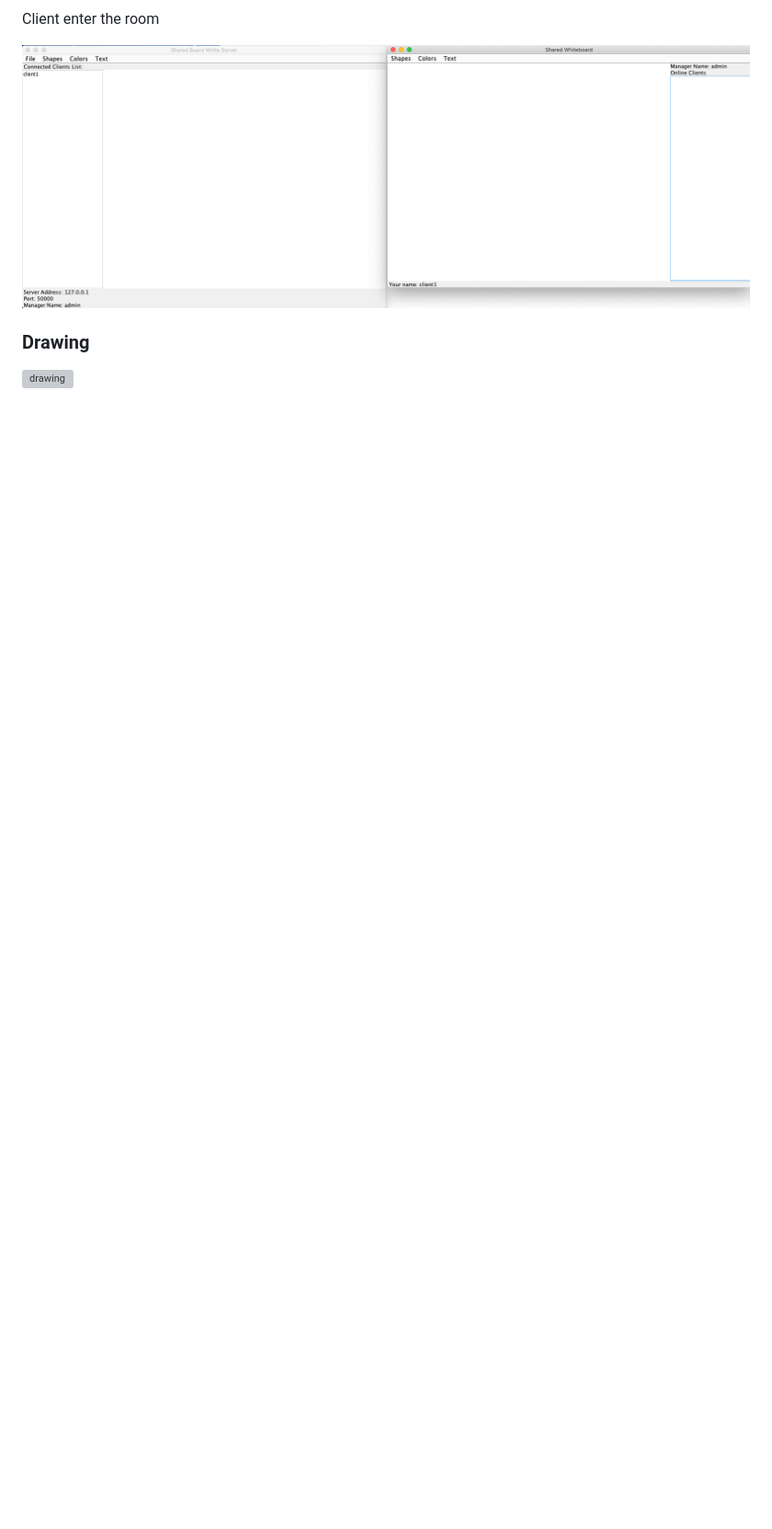
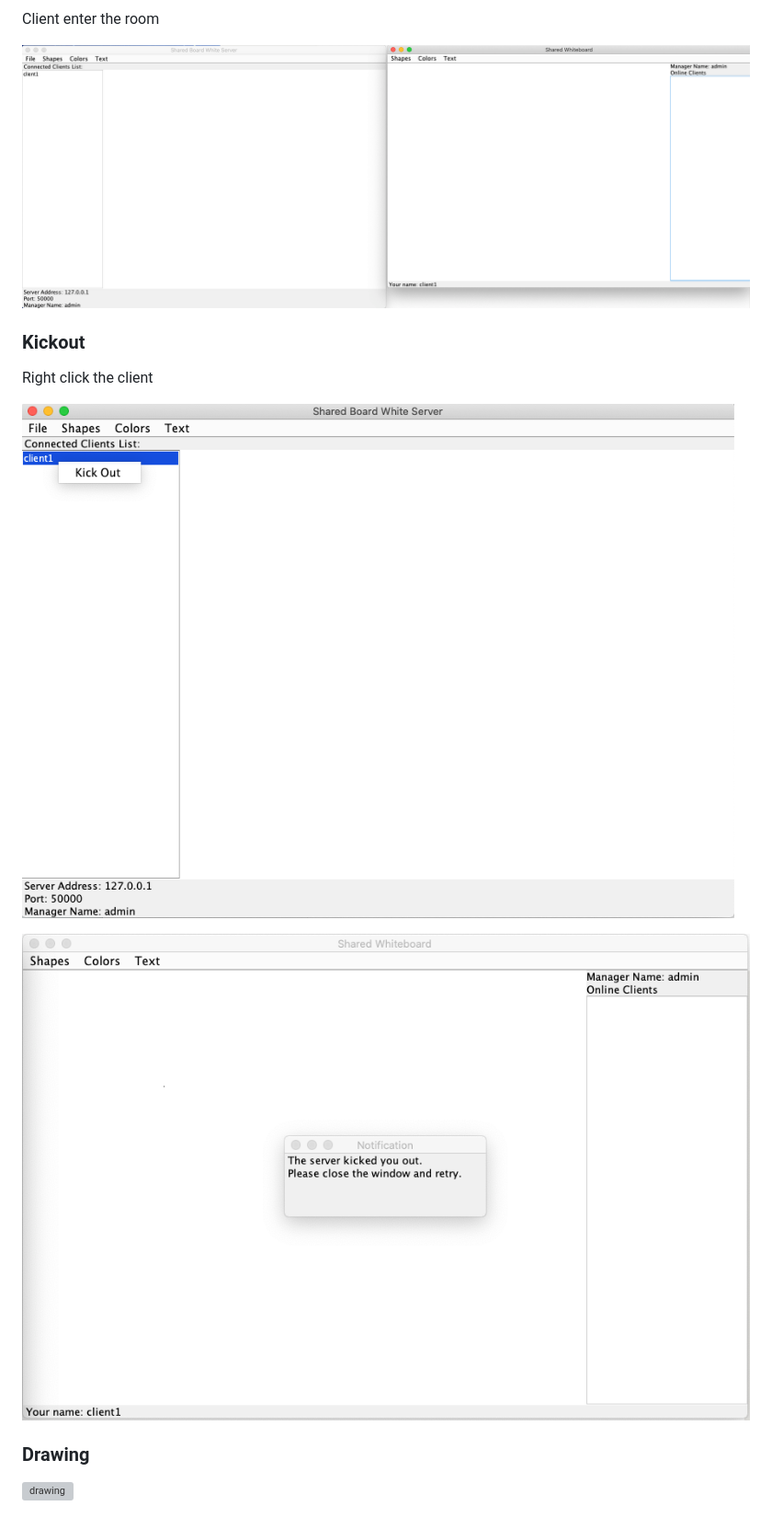
Before and after one commit to ryougi-shiky/Java-Shared-White-Board, a Markdown page: README.md, the part around the change. Shown: that part at 92% size. GitHub-like rendering; pictures changed too: img/kickout-window.png; blank space fills up the shorter version; grey boxes are pictures that could not be loaded.

Commit message:
update demo

```diff
--- a/README.md
+++ b/README.md
@@ -54,6 +54,13 @@ Client enter the room
 
 ![connected](img/connected.png)
 
+### Kickout
+
+Right click the client
+
+![kickout-window](img/kickout-window.png)
+
+![kickout-notification](img/kickout-notification.png)
 
 ### Drawing
 
```
